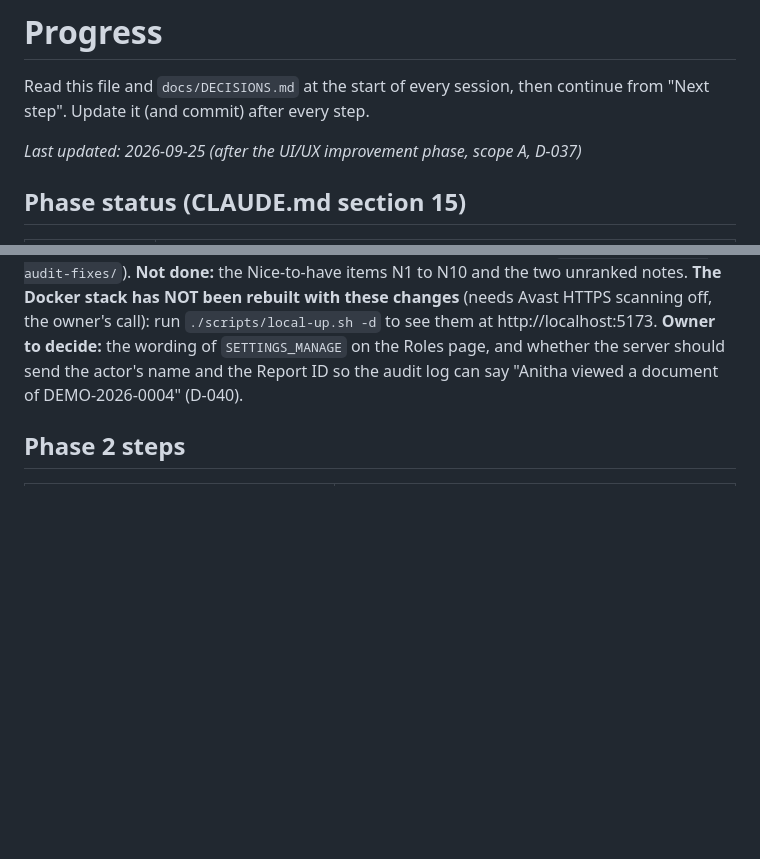
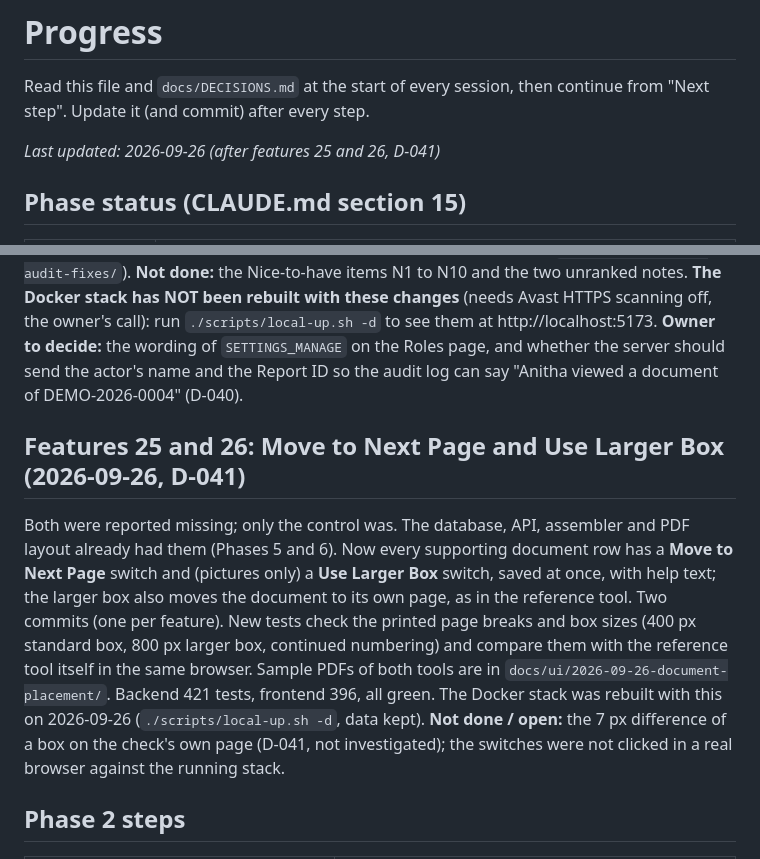
Before and after one commit to abhishekshetty7711-sketch/nexlyn-bgv, a Markdown page: docs/PROGRESS.md, 2 parts joined by grey strips. GitHub-like rendering; blank space fills up the shorter version.

Commit message:
docs: add features 25 and 26 to PROGRESS, tighten D-041 wording
Co-Authored-By: Claude Sonnet 5 <noreply@anthropic.com>

```diff
--- a/docs/PROGRESS.md
+++ b/docs/PROGRESS.md
@@ -3,7 +3,7 @@
 Read this file and `docs/DECISIONS.md` at the start of every session, then continue from
 "Next step". Update it (and commit) after every step.
 
-_Last updated: 2026-09-25 (after the UI/UX improvement phase, scope A, D-037)_
+_Last updated: 2026-09-26 (after features 25 and 26, D-041)_
 
 ## Phase status (CLAUDE.md section 15)
 
@@ -74,6 +74,10 @@ Done under the six rules of CLAUDE.md 16.1: brand navy tokens with a contrast te
 
 The owner approved fixing every Critical and Important item of `docs/ui-audit.md` (Nice-to-have skipped), batch by batch, one commit per screen. **All Critical and Important items are done** (C1, C2, I1 to I13; D-038, D-039, D-040): 381 frontend tests, lint, type check and build clean; I2, I3, I4, I7 and I8 were also checked in real Chrome (pictures in `docs/ui/2026-09-25-audit-fixes/`). **Not done:** the Nice-to-have items N1 to N10 and the two unranked notes. **The Docker stack has NOT been rebuilt with these changes** (needs Avast HTTPS scanning off, the owner's call): run `./scripts/local-up.sh -d` to see them at http://localhost:5173. **Owner to decide:** the wording of `SETTINGS_MANAGE` on the Roles page, and whether the server should send the actor's name and the Report ID so the audit log can say "Anitha viewed a document of DEMO-2026-0004" (D-040).
 
+## Features 25 and 26: Move to Next Page and Use Larger Box (2026-09-26, D-041)
+
+Both were reported missing; only the control was. The database, API, assembler and PDF layout already had them (Phases 5 and 6). Now every supporting document row has a **Move to Next Page** switch and (pictures only) a **Use Larger Box** switch, saved at once, with help text; the larger box also moves the document to its own page, as in the reference tool. Two commits (one per feature). New tests check the printed page breaks and box sizes (400 px standard box, 800 px larger box, continued numbering) and compare them with the reference tool itself in the same browser. Sample PDFs of both tools are in `docs/ui/2026-09-26-document-placement/`. Backend 421 tests, frontend 396, all green. The Docker stack was rebuilt with this on 2026-09-26 (`./scripts/local-up.sh -d`, data kept). **Not done / open:** the 7 px difference of a box on the check's own page (D-041, not investigated); the switches were not clicked in a real browser against the running stack.
+
 ## Phase 2 steps
 
 | Step | Status |
```
Also changed, not shown: docs/DECISIONS.md (+2 -2 lines).
